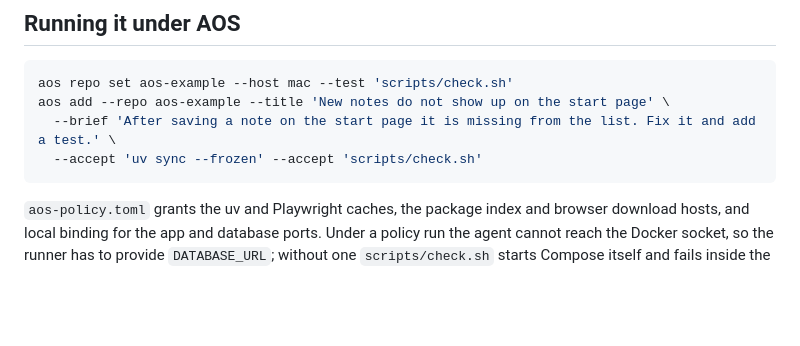
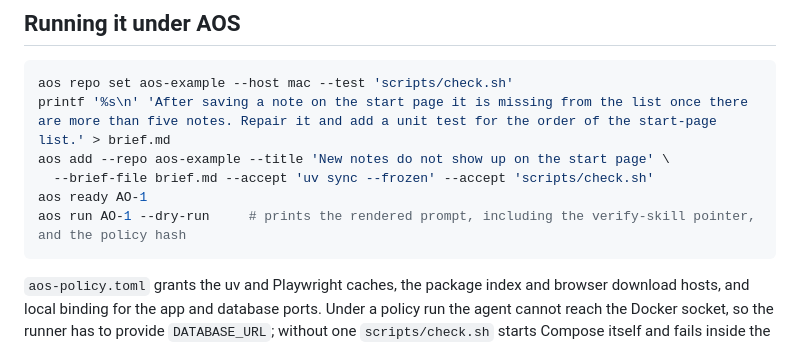
Before and after one commit to happyhackerbird/aos-example, a Markdown page: README.md, the part around the change. Rendered like a GitHub page; blank space fills up the shorter version.

Commit message:
README: aos add takes --brief-file; show ready and the dry run
Co-Authored-By: Claude Fable 5.1 <noreply@anthropic.com>

````diff
--- a/README.md
+++ b/README.md
@@ -99,9 +99,11 @@ What a runner or an operator can rely on:
 
 ```sh
 aos repo set aos-example --host mac --test 'scripts/check.sh'
+printf '%s\n' 'After saving a note on the start page it is missing from the list once there are more than five notes. Repair it and add a unit test for the order of the start-page list.' > brief.md
 aos add --repo aos-example --title 'New notes do not show up on the start page' \
-  --brief 'After saving a note on the start page it is missing from the list. Fix it and add a test.' \
-  --accept 'uv sync --frozen' --accept 'scripts/check.sh'
+  --brief-file brief.md --accept 'uv sync --frozen' --accept 'scripts/check.sh'
+aos ready AO-1
+aos run AO-1 --dry-run     # prints the rendered prompt, including the verify-skill pointer, and the policy hash
 ```
 
 `aos-policy.toml` grants the uv and Playwright caches, the package index and browser
````
